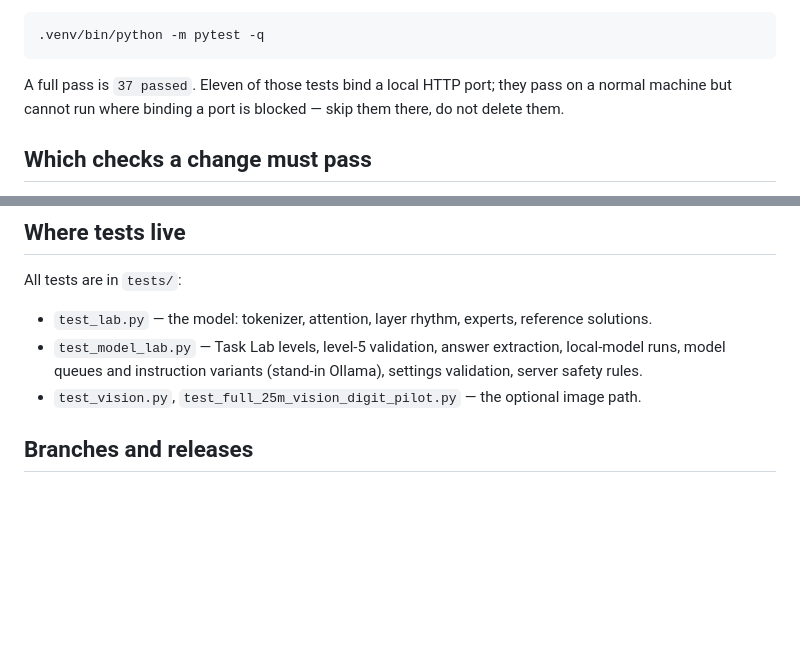
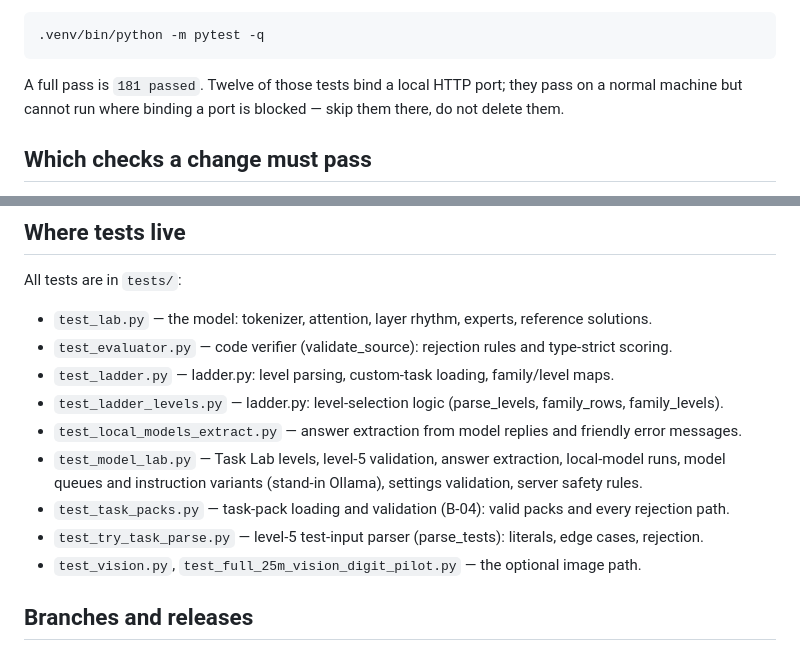
Before and after one commit to ChadSaglam/code-model-lab, a Markdown page: CONTRIBUTING.md, 2 parts joined by grey strips. GitHub-like rendering; blank space fills up the shorter version.

````diff
--- a/CONTRIBUTING.md
+++ b/CONTRIBUTING.md
@@ -25,7 +25,7 @@ make dev       # start the lab at http://127.0.0.1:8765
 .venv/bin/python -m pytest -q
 ```
 
-A full pass is `37 passed`. Eleven of those tests bind a local HTTP port; they pass on a normal
+A full pass is `181 passed`. Twelve of those tests bind a local HTTP port; they pass on a normal
 machine but cannot run where binding a port is blocked — skip them there, do not delete them.
 
 ## Which checks a change must pass
@@ -41,8 +41,14 @@ machine but cannot run where binding a port is blocked — skip them there, do n
 All tests are in `tests/`:
 
 - `test_lab.py` — the model: tokenizer, attention, layer rhythm, experts, reference solutions.
+- `test_evaluator.py` — code verifier (validate_source): rejection rules and type-strict scoring.
+- `test_ladder.py` — ladder.py: level parsing, custom-task loading, family/level maps.
+- `test_ladder_levels.py` — ladder.py: level-selection logic (parse_levels, family_rows, family_levels).
+- `test_local_models_extract.py` — answer extraction from model replies and friendly error messages.
 - `test_model_lab.py` — Task Lab levels, level-5 validation, answer extraction, local-model runs,
   model queues and instruction variants (stand-in Ollama), settings validation, server safety rules.
+- `test_task_packs.py` — task-pack loading and validation (B-04): valid packs and every rejection path.
+- `test_try_task_parse.py` — level-5 test-input parser (parse_tests): literals, edge cases, rejection.
 - `test_vision.py`, `test_full_25m_vision_digit_pilot.py` — the optional image path.
 
 ## Branches and releases
````
Also changed, not shown: README.md (+10 -2 lines).
